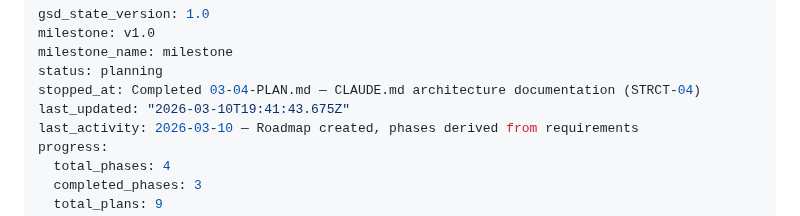
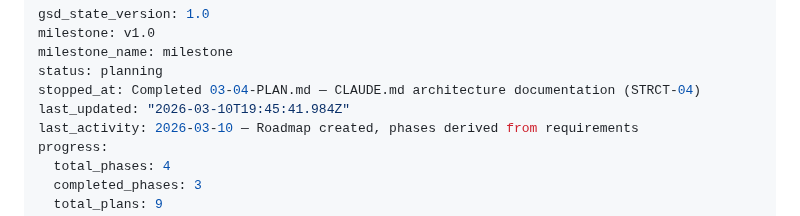
Before and after one commit to adriemel/tap-to-vocab, a Markdown page: .planning/STATE.md, the part around the change. GitHub-like rendering.

```diff
--- a/.planning/STATE.md
+++ b/.planning/STATE.md
@@ -4,7 +4,7 @@ milestone: v1.0
 milestone_name: milestone
 status: planning
 stopped_at: Completed 03-04-PLAN.md — CLAUDE.md architecture documentation (STRCT-04)
-last_updated: "2026-03-10T19:41:43.675Z"
+last_updated: "2026-03-10T19:45:41.984Z"
 last_activity: 2026-03-10 — Roadmap created, phases derived from requirements
 progress:
   total_phases: 4
```
Also changed, not shown: 1 other file.
